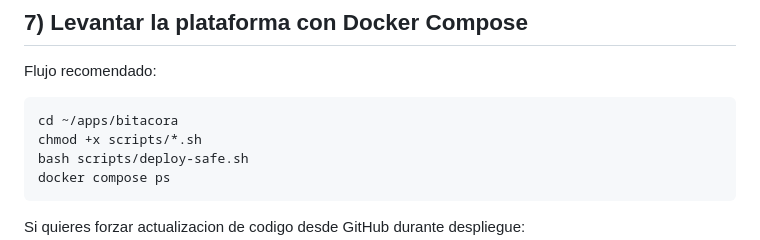
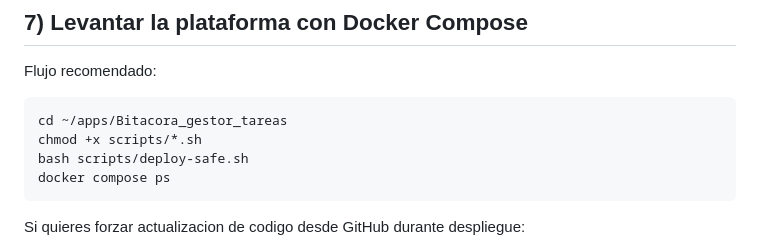
Before and after one commit to RayCiavato/Bitacora_Grupos, a Markdown page: MANUAL_DESPLIEGUE_SERVIDOR.md, the part around the change. GitHub-like rendering.

Commit message:
docs(deploy): actualizar ruta del repositorio en flujo de despliegue

````diff
--- a/MANUAL_DESPLIEGUE_SERVIDOR.md
+++ b/MANUAL_DESPLIEGUE_SERVIDOR.md
@@ -209,7 +209,7 @@ Asegurate de tener abiertos `80` y `443` en firewall/router cuando uses `CADDY_P
 Flujo recomendado:
 
 ```bash
-cd ~/apps/bitacora
+cd ~/apps/Bitacora_gestor_tareas
 chmod +x scripts/*.sh
 bash scripts/deploy-safe.sh
 docker compose ps
````
